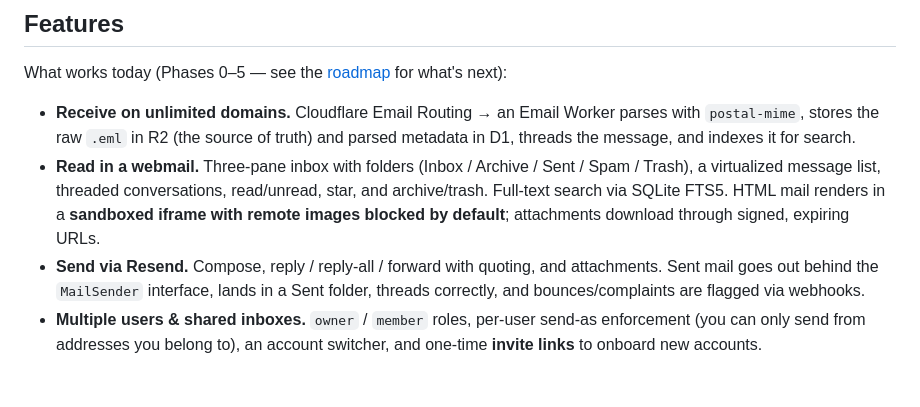
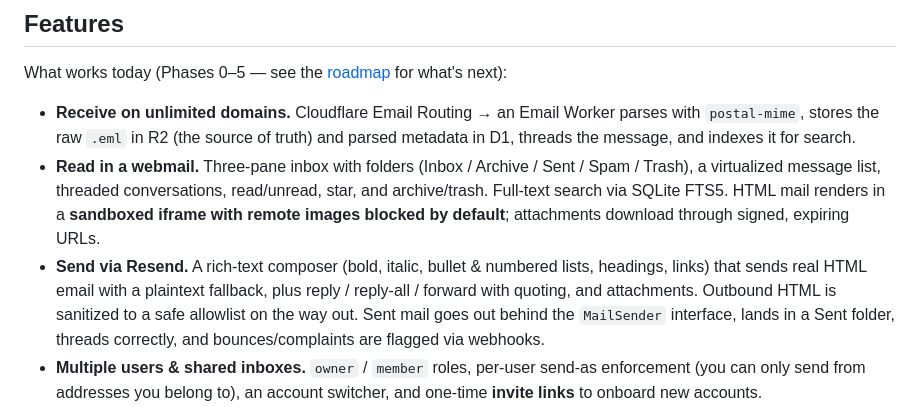
Before and after one commit to joaoh82/mailbase, a Markdown page: README.md, the part around the change. Rendered like a GitHub page; blank space fills up the shorter version.

```diff
--- a/README.md
+++ b/README.md
@@ -46,9 +46,11 @@ What works today (Phases 0–5 — see the [roadmap](docs/ROADMAP.md) for what's
   archive/trash. Full-text search via SQLite FTS5. HTML mail renders in a **sandboxed
   iframe with remote images blocked by default**; attachments download through signed,
   expiring URLs.
-- **Send via Resend.** Compose, reply / reply-all / forward with quoting, and attachments.
-  Sent mail goes out behind the `MailSender` interface, lands in a Sent folder, threads
-  correctly, and bounces/complaints are flagged via webhooks.
+- **Send via Resend.** A rich-text composer (bold, italic, bullet & numbered lists,
+  headings, links) that sends real HTML email with a plaintext fallback, plus reply /
+  reply-all / forward with quoting, and attachments. Outbound HTML is sanitized to a safe
+  allowlist on the way out. Sent mail goes out behind the `MailSender` interface, lands in
+  a Sent folder, threads correctly, and bounces/complaints are flagged via webhooks.
 - **Multiple users & shared inboxes.** `owner` / `member` roles, per-user send-as
   enforcement (you can only send from addresses you belong to), an account switcher, and
   one-time **invite links** to onboard new accounts.
```
Also changed, not shown: docs/DESIGN.md (+9 -4 lines), docs/SELF_HOSTING.md (+8 -6 lines).
